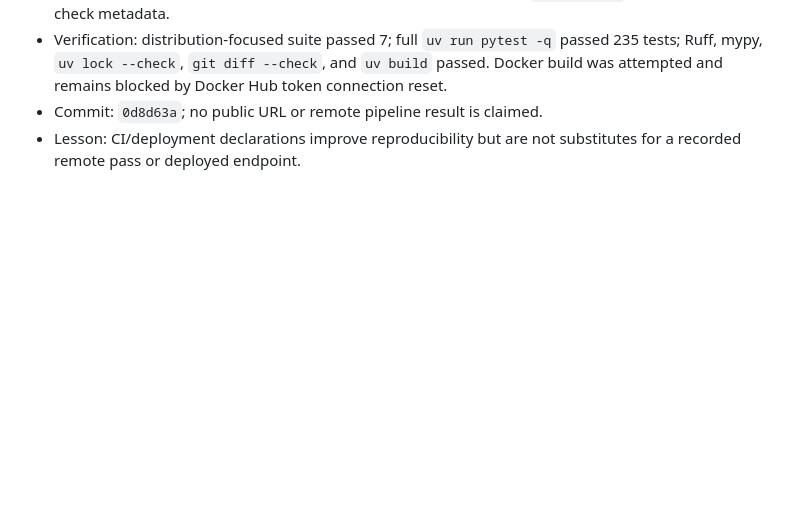
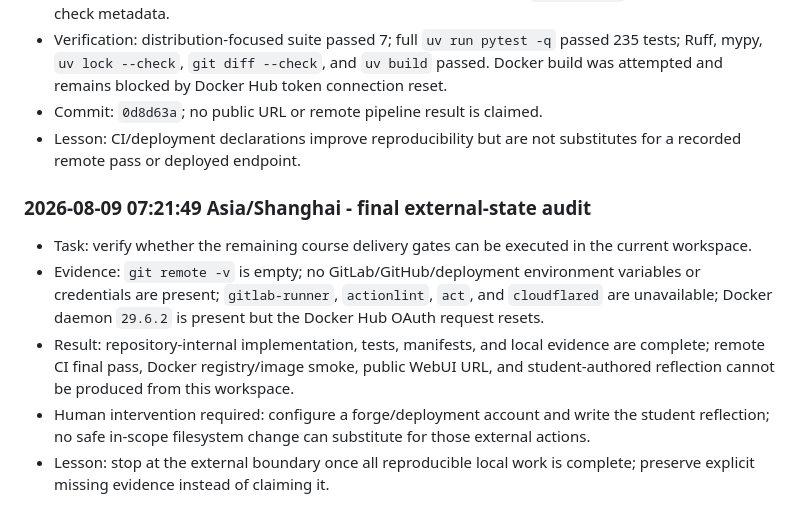
Before and after one commit to Insouciant21/613-coding, a Markdown page: AGENT_LOG.md, the part around the change. Rendered like a GitHub page; blank space fills up the shorter version.

Commit message:
docs: record final external audit

```diff
--- a/AGENT_LOG.md
+++ b/AGENT_LOG.md
@@ -479,3 +479,11 @@ Chronological evidence log for the 613 Coding project. Entries are appended afte
 - Verification: distribution-focused suite passed 7; full `uv run pytest -q` passed 235 tests; Ruff, mypy, `uv lock --check`, `git diff --check`, and `uv build` passed. Docker build was attempted and remains blocked by Docker Hub token connection reset.
 - Commit: `0d8d63a`; no public URL or remote pipeline result is claimed.
 - Lesson: CI/deployment declarations improve reproducibility but are not substitutes for a recorded remote pass or deployed endpoint.
+
+### 2026-08-09 07:21:49 Asia/Shanghai - final external-state audit
+
+- Task: verify whether the remaining course delivery gates can be executed in the current workspace.
+- Evidence: `git remote -v` is empty; no GitLab/GitHub/deployment environment variables or credentials are present; `gitlab-runner`, `actionlint`, `act`, and `cloudflared` are unavailable; Docker daemon `29.6.2` is present but the Docker Hub OAuth request resets.
+- Result: repository-internal implementation, tests, manifests, and local evidence are complete; remote CI final pass, Docker registry/image smoke, public WebUI URL, and student-authored reflection cannot be produced from this workspace.
+- Human intervention required: configure a forge/deployment account and write the student reflection; no safe in-scope filesystem change can substitute for those external actions.
+- Lesson: stop at the external boundary once all reproducible local work is complete; preserve explicit missing evidence instead of claiming it.
```
Also changed, not shown: DELIVERY_STATUS.md (+6 -0 lines).
